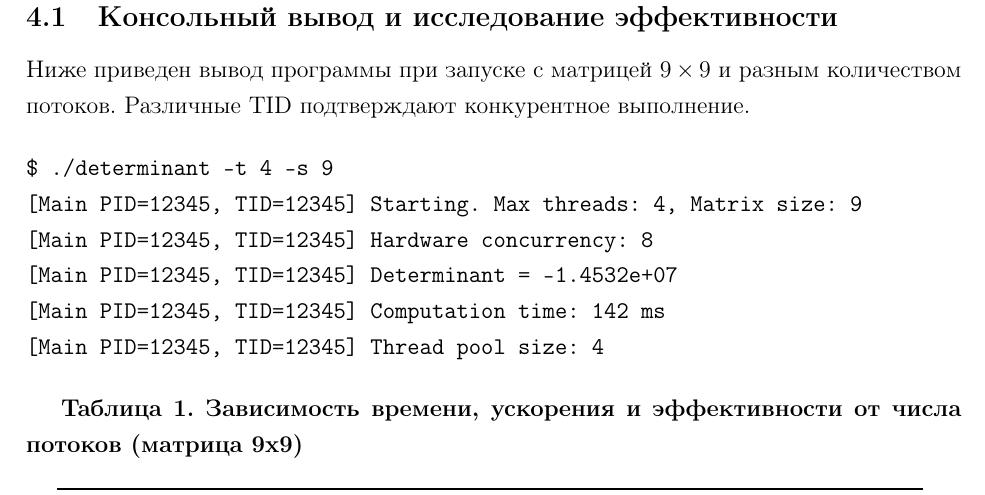
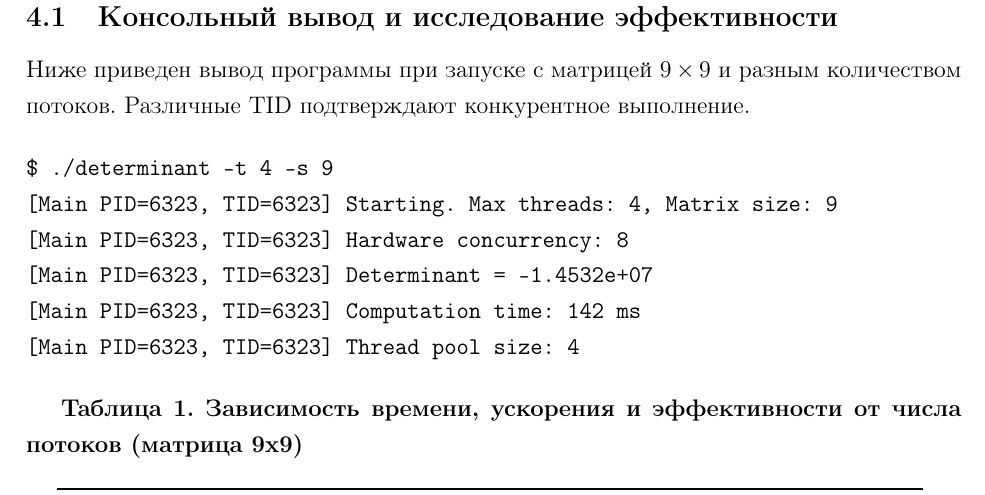
Before and after one commit to FriceXXX/osi-lab3, a LaTeX document (lab3.tex): part of page 7 of 8, cut so that both start at the same text. Compiled offline with pdfLaTeX.

Commit message:
fix some tex

```diff
--- a/lab3.tex
+++ b/lab3.tex
@@ -206,11 +206,11 @@ double Matrix::determinant(ThreadPool& pool, size_t maxThreads, size_t depth) co
 
 \begin{verbatim}
 $ ./determinant -t 4 -s 9
-[Main PID=12345, TID=12345] Starting. Max threads: 4, Matrix size: 9
-[Main PID=12345, TID=12345] Hardware concurrency: 8
-[Main PID=12345, TID=12345] Determinant = -1.4532e+07
-[Main PID=12345, TID=12345] Computation time: 142 ms
-[Main PID=12345, TID=12345] Thread pool size: 4
+[Main PID=6323, TID=6323] Starting. Max threads: 4, Matrix size: 9
+[Main PID=6323, TID=6323] Hardware concurrency: 8
+[Main PID=6323, TID=6323] Determinant = -1.4532e+07
+[Main PID=6323, TID=6323] Computation time: 142 ms
+[Main PID=6323, TID=6323] Thread pool size: 4
 \end{verbatim}
 
 \textbf{Таблица 1. Зависимость времени, ускорения и эффективности от числа потоков (матрица 9x9)}
```
